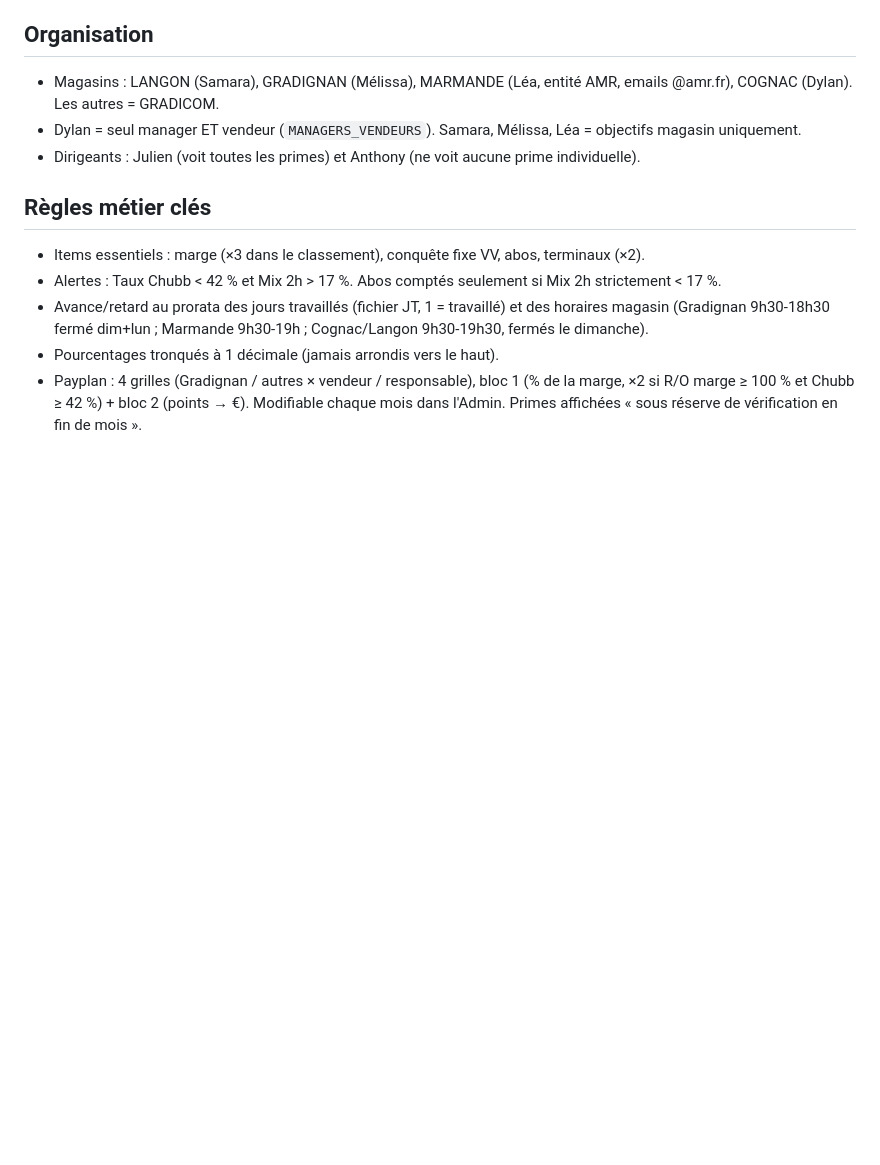
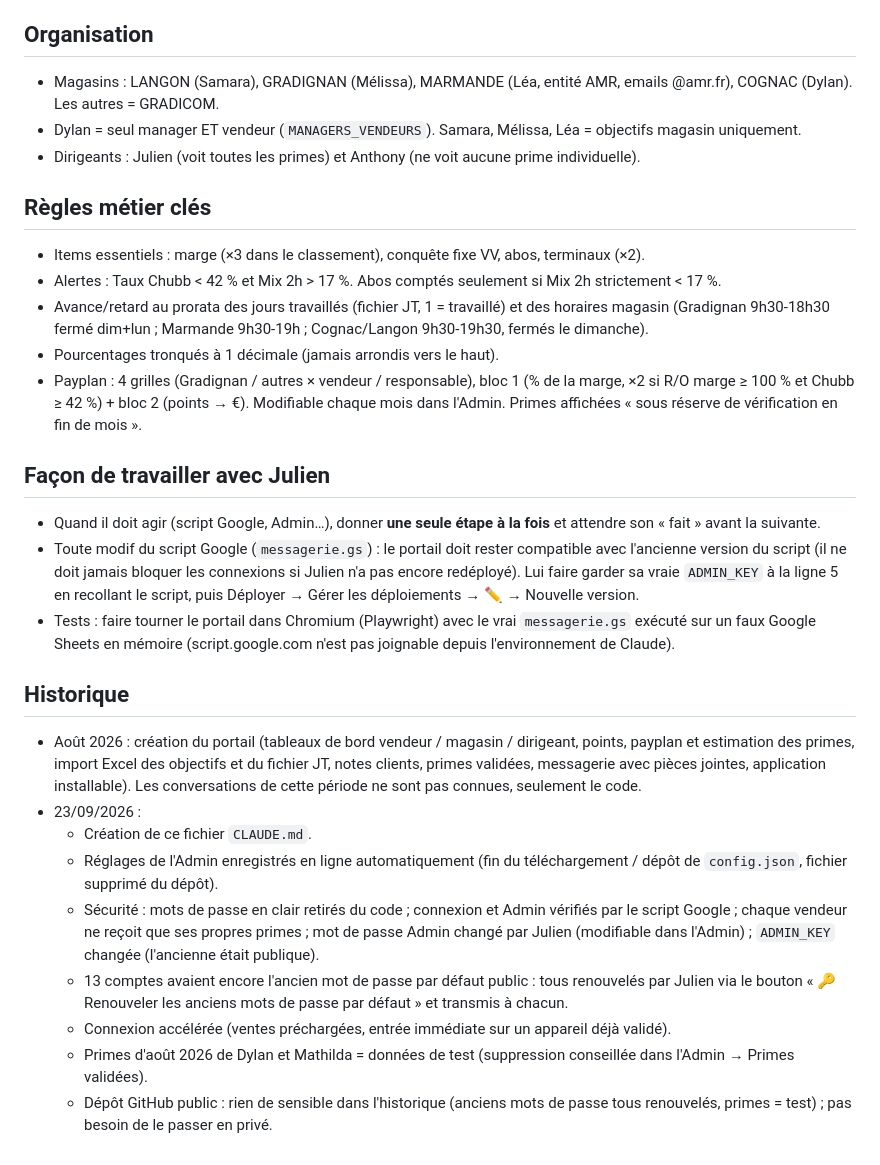
Before and after one commit to juliengradicom-star/GRADICOM, a Markdown page: CLAUDE.md, the part around the change. GitHub-like rendering; blank space fills up the shorter version.

Commit message:
CLAUDE.md : historique et façon de travailler
Co-Authored-By: Claude Opus 5.5 <noreply@anthropic.com>
Claude-Session: https://claude.ai/code/session_014mLy8HPszzgCBvUrLvQhxa

```diff
--- a/CLAUDE.md
+++ b/CLAUDE.md
@@ -28,3 +28,19 @@
 - Avance/retard au prorata des jours travaillés (fichier JT, 1 = travaillé) et des horaires magasin (Gradignan 9h30-18h30 fermé dim+lun ; Marmande 9h30-19h ; Cognac/Langon 9h30-19h30, fermés le dimanche).
 - Pourcentages tronqués à 1 décimale (jamais arrondis vers le haut).
 - Payplan : 4 grilles (Gradignan / autres × vendeur / responsable), bloc 1 (% de la marge, ×2 si R/O marge ≥ 100 % et Chubb ≥ 42 %) + bloc 2 (points → €). Modifiable chaque mois dans l'Admin. Primes affichées « sous réserve de vérification en fin de mois ».
+
+## Façon de travailler avec Julien
+- Quand il doit agir (script Google, Admin…), donner **une seule étape à la fois** et attendre son « fait » avant la suivante.
+- Toute modif du script Google (`messagerie.gs`) : le portail doit rester compatible avec l'ancienne version du script (il ne doit jamais bloquer les connexions si Julien n'a pas encore redéployé). Lui faire garder sa vraie `ADMIN_KEY` à la ligne 5 en recollant le script, puis Déployer → Gérer les déploiements → ✏️ → Nouvelle version.
+- Tests : faire tourner le portail dans Chromium (Playwright) avec le vrai `messagerie.gs` exécuté sur un faux Google Sheets en mémoire (script.google.com n'est pas joignable depuis l'environnement de Claude).
+
+## Historique
+- Août 2026 : création du portail (tableaux de bord vendeur / magasin / dirigeant, points, payplan et estimation des primes, import Excel des objectifs et du fichier JT, notes clients, primes validées, messagerie avec pièces jointes, application installable). Les conversations de cette période ne sont pas connues, seulement le code.
+- 23/09/2026 :
+  - Création de ce fichier `CLAUDE.md`.
+  - Réglages de l'Admin enregistrés en ligne automatiquement (fin du téléchargement / dépôt de `config.json`, fichier supprimé du dépôt).
+  - Sécurité : mots de passe en clair retirés du code ; connexion et Admin vérifiés par le script Google ; chaque vendeur ne reçoit que ses propres primes ; mot de passe Admin changé par Julien (modifiable dans l'Admin) ; `ADMIN_KEY` changée (l'ancienne était publique).
+  - 13 comptes avaient encore l'ancien mot de passe par défaut public : tous renouvelés par Julien via le bouton « 🔑 Renouveler les anciens mots de passe par défaut » et transmis à chacun.
+  - Connexion accélérée (ventes préchargées, entrée immédiate sur un appareil déjà validé).
+  - Primes d'août 2026 de Dylan et Mathilda = données de test (suppression conseillée dans l'Admin → Primes validées).
+  - Dépôt GitHub public : rien de sensible dans l'historique (anciens mots de passe tous renouvelés, primes = test) ; pas besoin de le passer en privé.
```
